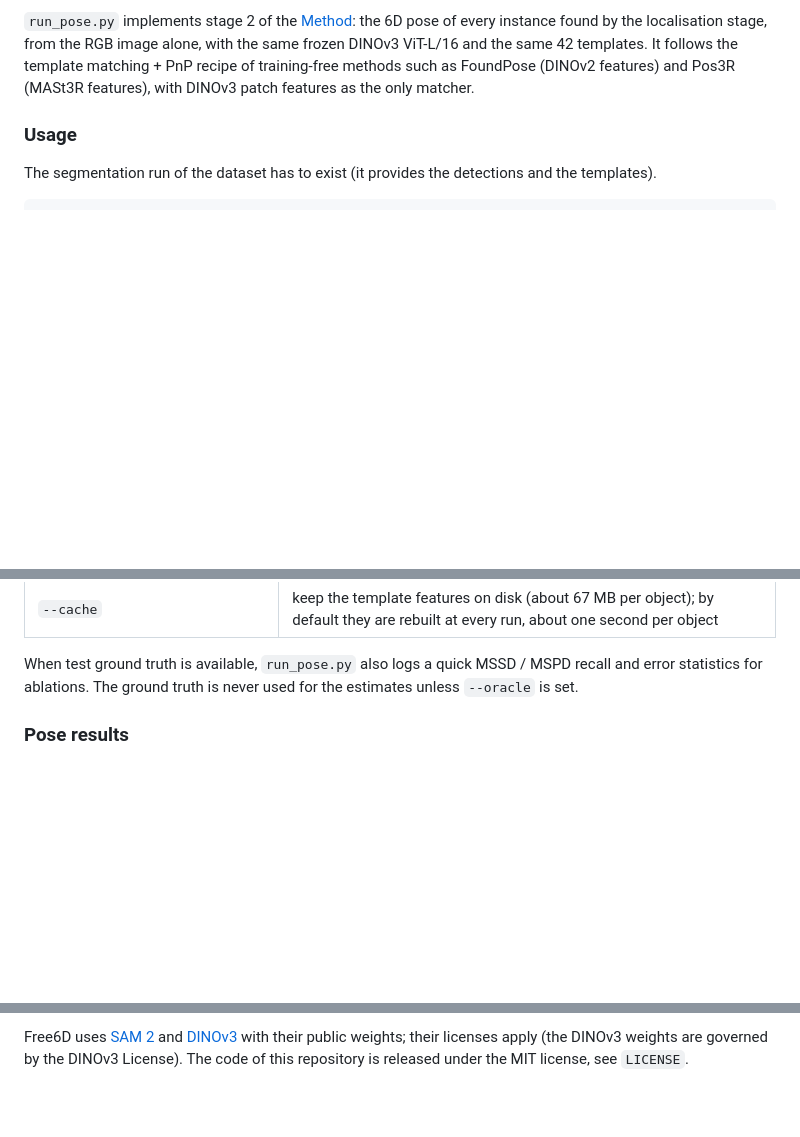
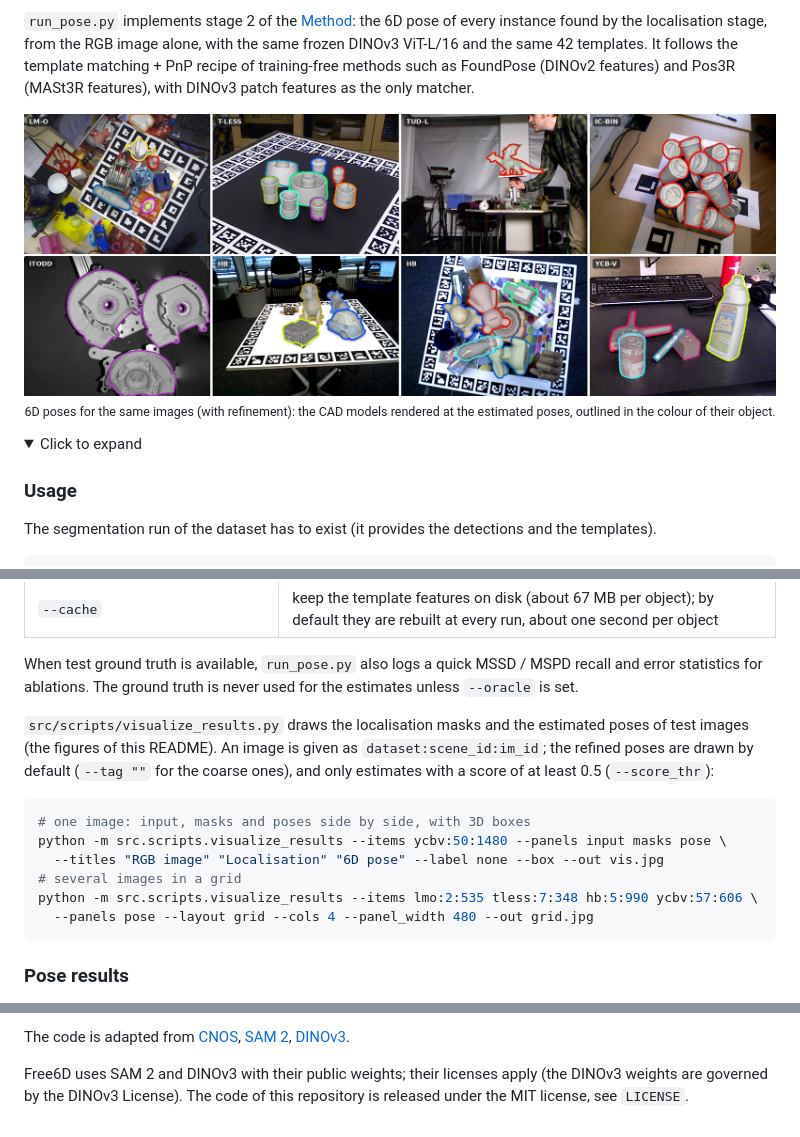
Before and after one commit to JZhao12/free6d, a Markdown page: README.md, 3 parts joined by grey strips. Rendered like a GitHub page; pictures changed too: media/free6d_pose.jpg (added); folded sections open; blank space fills up the shorter version.

````diff
--- a/README.md
+++ b/README.md
@@ -446,6 +485,13 @@ localisation stage, from the RGB image alone, with the same frozen DINOv3 ViT-L/
 templates. It follows the template matching + PnP recipe of training-free methods such as
 FoundPose (DINOv2 features) and Pos3R (MASt3R features), with DINOv3 patch features as the
 only matcher.
+
+<p align="center">
+<img src="media/free6d_pose.jpg" width="100%" alt="Free6D 6D poses on BOP test images"><br>
+<sub>6D poses for the same images (with refinement): the CAD models rendered at the estimated poses, outlined in the colour of their object.</sub>
+</p>
+
+<details><summary>Click to expand</summary>
 
 ### Usage
 
@@ -487,6 +533,20 @@ Main options of `run_pose.py`, defaults in brackets:
 
 When test ground truth is available, `run_pose.py` also logs a quick MSSD / MSPD recall and error
 statistics for ablations. The ground truth is never used for the estimates unless `--oracle` is set.
+
+`src/scripts/visualize_results.py` draws the localisation masks and the estimated poses of test images
+(the figures of this README). An image is given as `dataset:scene_id:im_id`; the refined poses are
+drawn by default (`--tag ""` for the coarse ones), and only estimates with a score of at least 0.5
+(`--score_thr`):
+
+```bash
+# one image: input, masks and poses side by side, with 3D boxes
+python -m src.scripts.visualize_results --items ycbv:50:1480 --panels input masks pose \
+  --titles "RGB image" "Localisation" "6D pose" --label none --box --out vis.jpg
+# several images in a grid
+python -m src.scripts.visualize_results --items lmo:2:535 tless:7:348 hb:5:990 ycbv:57:606 \
+  --panels pose --layout grid --cols 4 --panel_width 480 --out grid.jpg
+```
 
 ### Pose results
 
@@ -659,7 +725,6 @@ recalls, no VSD); differences below about 0.02 are within the noise of this subs
 
-Free6D uses [SAM 2](https://github.com/facebookresearch/sam2) and
-[DINOv3](https://github.com/facebookresearch/dinov3) with their public weights; their licenses apply
-(the DINOv3 weights are governed by the DINOv3 License). The code of this repository is released under
-the MIT license, see `LICENSE`.
+The code is adapted from [CNOS](https://github.com/nv-nguyen/cnos), [SAM 2](https://github.com/facebookresearch/sam2), [DINOv3](https://github.com/facebookresearch/dinov3).
 
-</details>
+Free6D uses SAM 2 and DINOv3 with their public weights; their licenses apply (the DINOv3 weights are
+governed by the DINOv3 License). The code of this repository is released under the MIT license, see
+`LICENSE`.
````
Also changed, not shown: other parts of README.md (+78 -33 lines), media/free6d_localisation.jpg (added), media/free6d_teaser.jpg (added), media/teabox/result.jpg (added), 1 other file.
